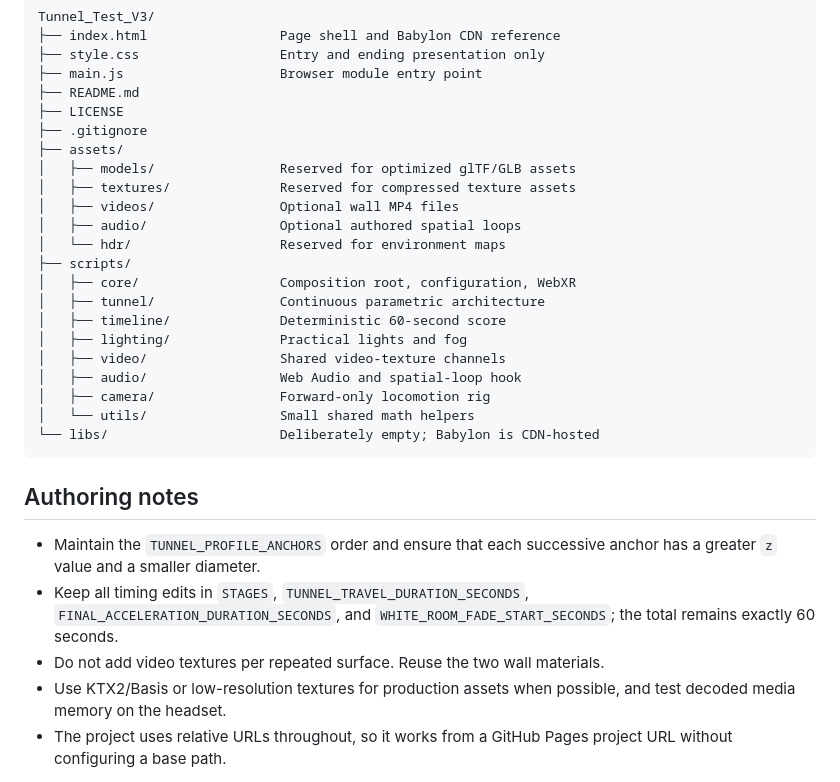
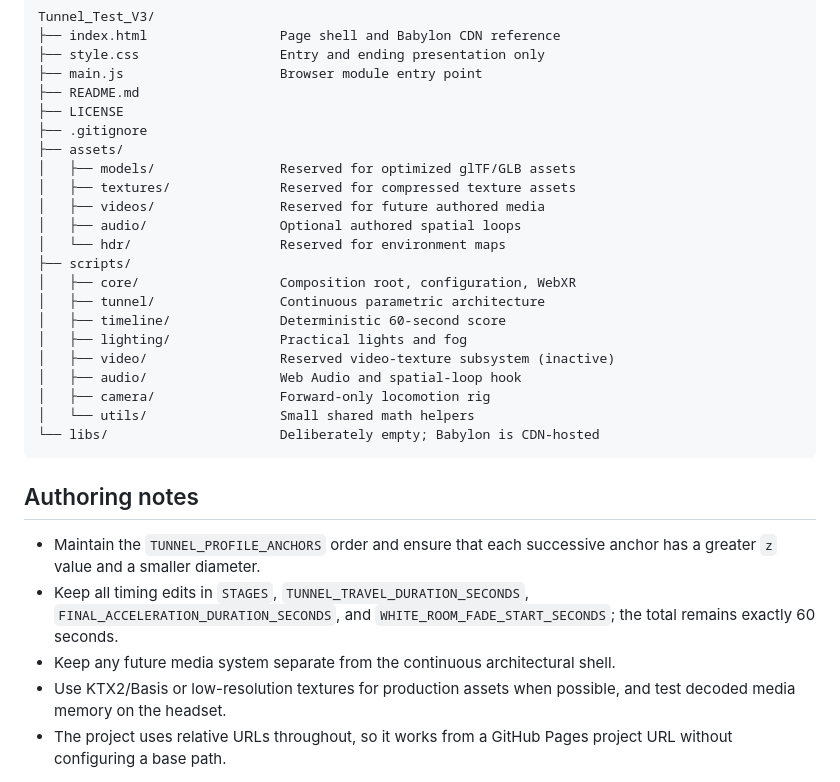
Before and after one commit to johannesrother/Tunnel_Test_V1, a Markdown page: README.md, the part around one of its changes. Rendered like a GitHub page.

```diff
--- a/README.md
+++ b/README.md
@@ -89,7 +76,7 @@ Tunnel_Test_V3/
 ├── assets/
 │   ├── models/                Reserved for optimized glTF/GLB assets
 │   ├── textures/              Reserved for compressed texture assets
-│   ├── videos/                Optional wall MP4 files
+│   ├── videos/                Reserved for future authored media
 │   ├── audio/                 Optional authored spatial loops
 │   └── hdr/                   Reserved for environment maps
 ├── scripts/
@@ -97,7 +84,7 @@ Tunnel_Test_V3/
 │   ├── tunnel/                Continuous parametric architecture
 │   ├── timeline/              Deterministic 60-second score
 │   ├── lighting/              Practical lights and fog
-│   ├── video/                 Shared video-texture channels
+│   ├── video/                 Reserved video-texture subsystem (inactive)
 │   ├── audio/                 Web Audio and spatial-loop hook
 │   ├── camera/                Forward-only locomotion rig
 │   └── utils/                 Small shared math helpers
@@ -108,7 +95,7 @@ Tunnel_Test_V3/
 
 - Maintain the `TUNNEL_PROFILE_ANCHORS` order and ensure that each successive anchor has a greater `z` value and a smaller diameter.
 - Keep all timing edits in `STAGES`, `TUNNEL_TRAVEL_DURATION_SECONDS`, `FINAL_ACCELERATION_DURATION_SECONDS`, and `WHITE_ROOM_FADE_START_SECONDS`; the total remains exactly 60 seconds.
-- Do not add video textures per repeated surface. Reuse the two wall materials.
+- Keep any future media system separate from the continuous architectural shell.
 - Use KTX2/Basis or low-resolution textures for production assets when possible, and test decoded media memory on the headset.
 - The project uses relative URLs throughout, so it works from a GitHub Pages project URL without configuring a base path.
 
```
Also changed, not shown: other parts of README.md (+4 -17 lines).
